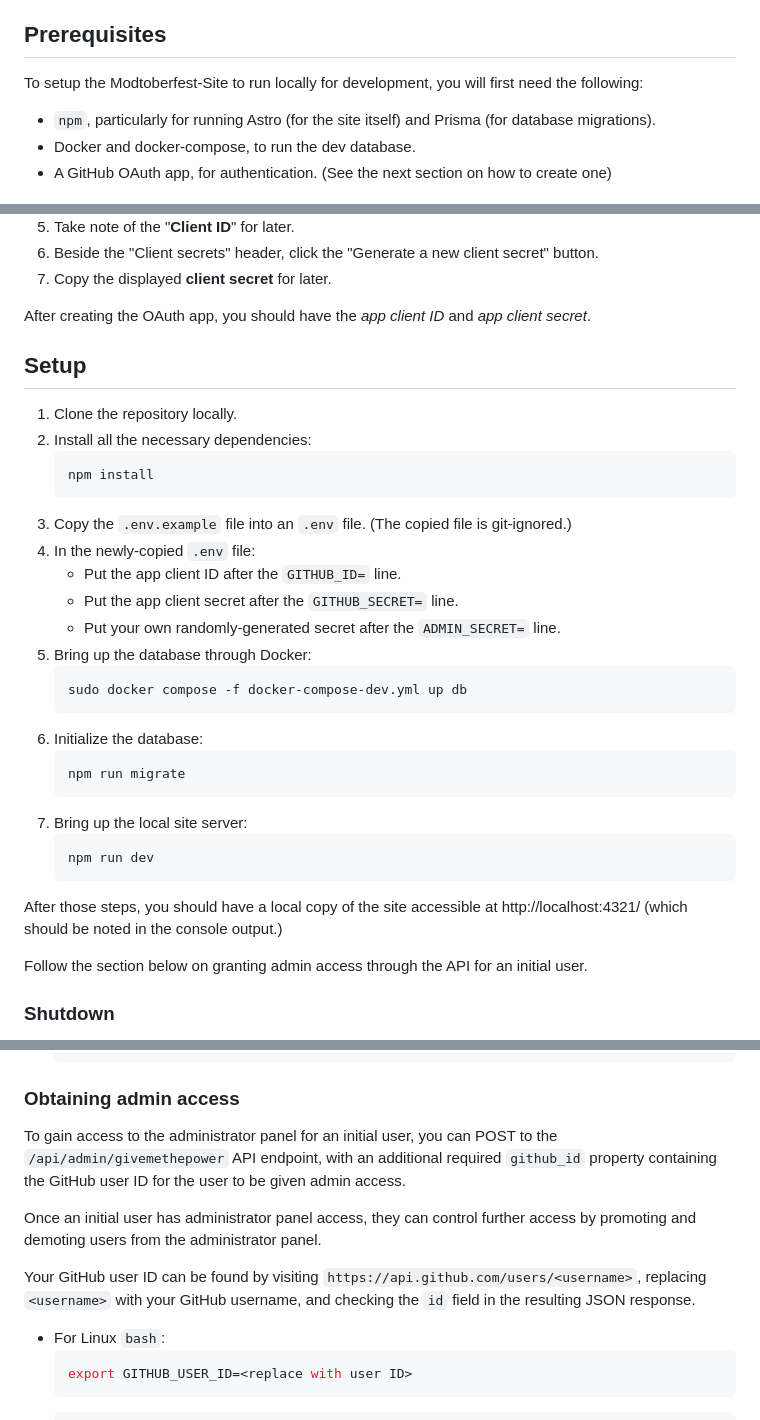
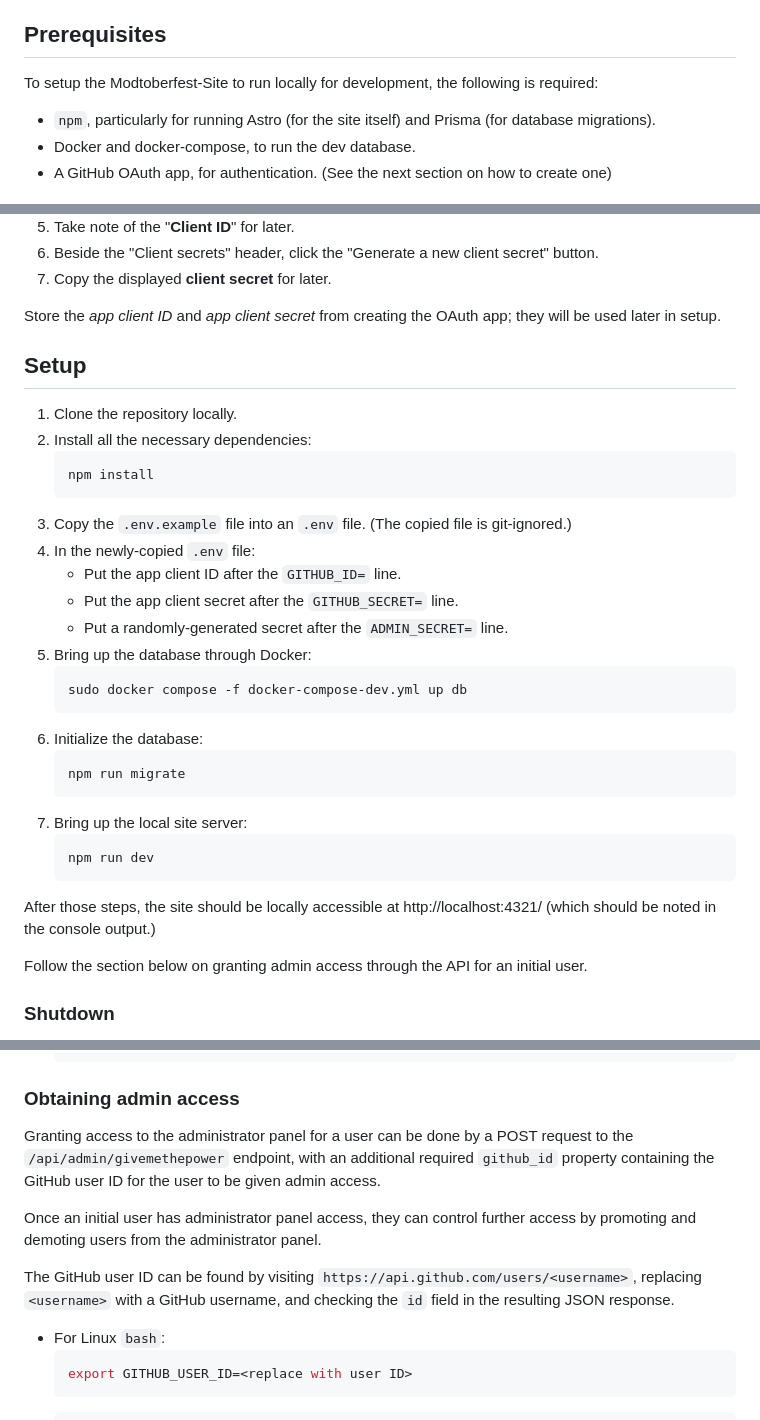
Before and after one commit to Mycelium-Mod-Network/Modtoberfest-Site, a Markdown page: CONTRIBUTING.md, 3 parts joined by grey strips. Rendered like a GitHub page.

Commit message:
Remove uses of second-person pronouns

````diff
--- a/CONTRIBUTING.md
+++ b/CONTRIBUTING.md
@@ -3,7 +3,7 @@ OAuth app and a database backend using MariaDB and [Prisma](https://www.prisma.i
 
 ## Prerequisites
 
-To setup the Modtoberfest-Site to run locally for development, you will first need the following:
+To setup the Modtoberfest-Site to run locally for development, the following is required:
 
 - `npm`, particularly for running Astro (for the site itself) and Prisma (for database migrations).
 - Docker and docker-compose, to run the dev database.
@@ -23,7 +23,7 @@ To setup the Modtoberfest-Site to run locally for development, you will first ne
 6. Beside the "Client secrets" header, click the "Generate a new client secret" button.
 7. Copy the displayed **client secret** for later.
 
-After creating the OAuth app, you should have the _app client ID_ and _app client secret_.
+Store the _app client ID_ and _app client secret_ from creating the OAuth app; they will be used later in setup.
 
 ## Setup
 
@@ -36,7 +36,7 @@ After creating the OAuth app, you should have the _app client ID_ and _app clien
 4. In the newly-copied `.env` file:
     - Put the app client ID after the `GITHUB_ID=` line.
     - Put the app client secret after the `GITHUB_SECRET=` line.
-    - Put your own randomly-generated secret after the `ADMIN_SECRET=` line.
+    - Put a randomly-generated secret after the `ADMIN_SECRET=` line.
 5. Bring up the database through Docker:
    ```bash
    sudo docker compose -f docker-compose-dev.yml up db
@@ -50,8 +50,8 @@ After creating the OAuth app, you should have the _app client ID_ and _app clien
    npm run dev
    ```
 
-After those steps, you should have a local copy of the site accessible at http://localhost:4321/ (which should be noted
-in the console output.)
+After those steps, the site should be locally accessible at http://localhost:4321/ (which should be noted in the
+console output.)
 
 Follow the section below on granting admin access through the API for an initial user.
 
@@ -94,15 +94,15 @@ import the contents of the `.env` file into the shell environment:
 
 ### Obtaining admin access
 
-To gain access to the administrator panel for an initial user, you can POST to the `/api/admin/givemethepower` API
+Granting access to the administrator panel for a user can be done by a POST request to the `/api/admin/givemethepower`
 endpoint, with an additional required `github_id` property containing the GitHub user ID for the user to be given
 admin access.
 
 Once an initial user has administrator panel access, they can control further access by promoting and demoting users
 from the administrator panel.
 
-Your GitHub user ID can be found by visiting `https://api.github.com/users/<username>`, replacing `<username>` with
-your GitHub username, and checking the `id` field in the resulting JSON response.
+The GitHub user ID can be found by visiting `https://api.github.com/users/<username>`, replacing `<username>` with
+a GitHub username, and checking the `id` field in the resulting JSON response.
 
 - For Linux `bash`:
    ```bash
````
Also changed, not shown: other parts of CONTRIBUTING.md (+1 -1 lines).
